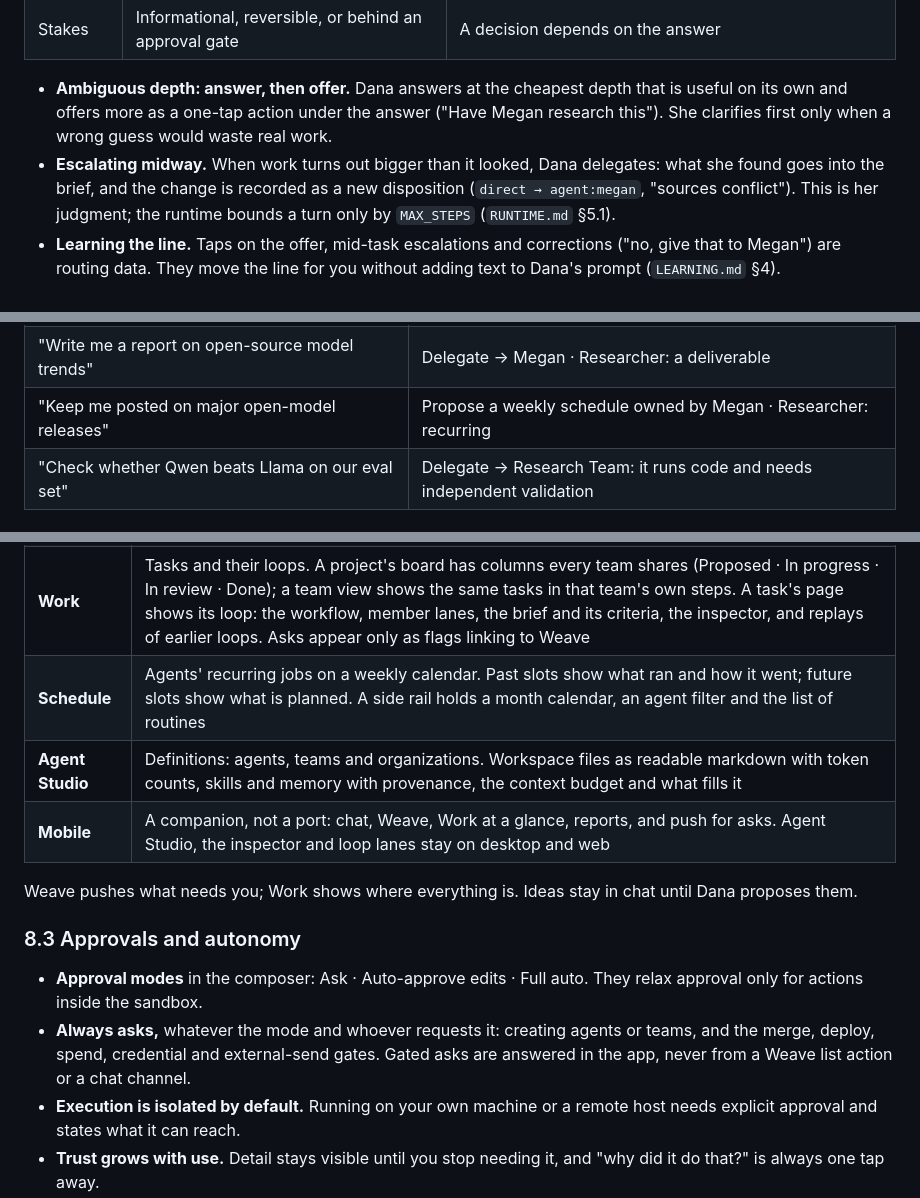
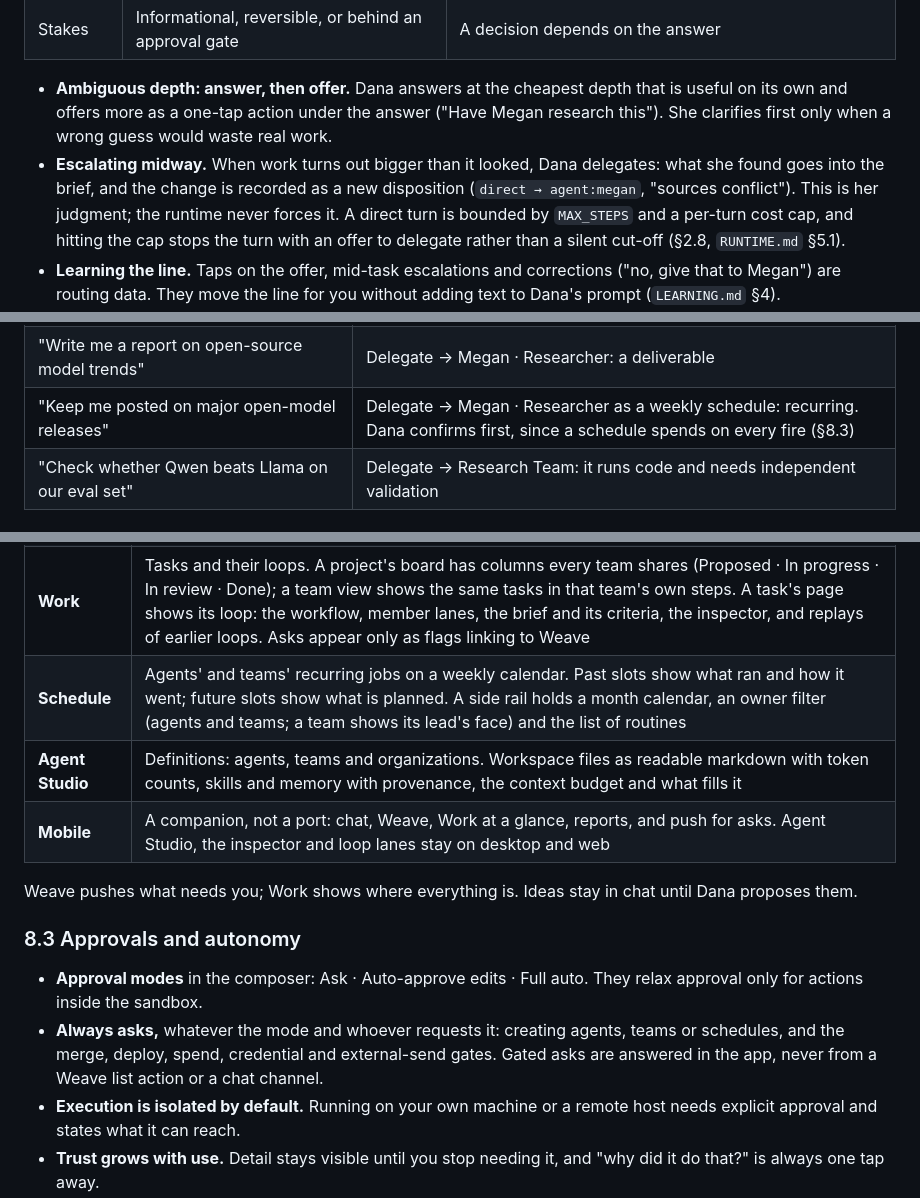
Before and after one commit to tdoan35/fabric, a Markdown page: docs/PRODUCT.md, 3 parts joined by grey strips. Rendered like a GitHub page.

Commit message:
docs: reconcile PRODUCT/ARCHITECTURE contradictions from PR #26 review
- Recurring requests delegate as a schedule; creating a schedule always asks
  (it spends on every fire). Proposal stays agents, teams and catalog installs.
- Direct turns get a per-turn cost cap alongside MAX_STEPS, so invariant §2.8
  holds; hitting it stops the turn with an offer to delegate.
- Schedule surface covers team-owned schedules with an owner filter.

Co-Authored-By: Claude Opus 5.5 <noreply@anthropic.com>

```diff
--- a/docs/PRODUCT.md
+++ b/docs/PRODUCT.md
@@ -80,7 +80,7 @@ Route by depth, not topic. Quick lookups are assistant work, the way an executiv
 | Stakes | Informational, reversible, or behind an approval gate | A decision depends on the answer |
 
 - **Ambiguous depth: answer, then offer.** Dana answers at the cheapest depth that is useful on its own and offers more as a one-tap action under the answer ("Have Megan research this"). She clarifies first only when a wrong guess would waste real work.
-- **Escalating midway.** When work turns out bigger than it looked, Dana delegates: what she found goes into the brief, and the change is recorded as a new disposition (`direct → agent:megan`, "sources conflict"). This is her judgment; the runtime bounds a turn only by `MAX_STEPS` (`RUNTIME.md` §5.1).
+- **Escalating midway.** When work turns out bigger than it looked, Dana delegates: what she found goes into the brief, and the change is recorded as a new disposition (`direct → agent:megan`, "sources conflict"). This is her judgment; the runtime never forces it. A direct turn is bounded by `MAX_STEPS` and a per-turn cost cap, and hitting the cap stops the turn with an offer to delegate rather than a silent cut-off (§2.8, `RUNTIME.md` §5.1).
 - **Learning the line.** Taps on the offer, mid-task escalations and corrections ("no, give that to Megan") are routing data. They move the line for you without adding text to Dana's prompt (`LEARNING.md` §4).
 - **Where it lives.** The policy is in Dana's core instructions, because it applies to every request. The examples below are test cases in her benchmark (`LAB.md` §6.1).
 
@@ -90,7 +90,7 @@ Route by depth, not topic. Quick lookups are assistant work, the way an executiv
 | "Tell me about the latest advances in open-source models" | Direct briefing with sources, plus the "go deeper" action |
 | "Which open model should we use for our product? We decide on Friday" | Delegate → Megan · Researcher, with the decision criteria in the brief: a decision depends on it |
 | "Write me a report on open-source model trends" | Delegate → Megan · Researcher: a deliverable |
-| "Keep me posted on major open-model releases" | Propose a weekly schedule owned by Megan · Researcher: recurring |
+| "Keep me posted on major open-model releases" | Delegate → Megan · Researcher as a weekly schedule: recurring. Dana confirms first, since a schedule spends on every fire (§8.3) |
 | "Check whether Qwen beats Llama on our eval set" | Delegate → Research Team: it runs code and needs independent validation |
 
 ## 5. Teams
@@ -148,7 +148,7 @@ The target feel is Muse or Grok's assistant apps; the functional depth is Hermes
 | **Chat** | The landing page: conversations with Dana, with delegation, progress and proposal cards inline |
 | **Weave** | Where the organization reports to you. An inbox of typed asks (approval, question, escalation, proposal, finding, result) with the cost of delay, escalation options when a budget runs out (raise · accept with caveat · stop), and snooze until an event. A Pulse feed of lead updates, memory writes and granted autonomy. Counts only for asks, amber not red, quiet events hidden by default |
 | **Work** | Tasks and their loops. A project's board has columns every team shares (Proposed · In progress · In review · Done); a team view shows the same tasks in that team's own steps. A task's page shows its loop: the workflow, member lanes, the brief and its criteria, the inspector, and replays of earlier loops. Asks appear only as flags linking to Weave |
-| **Schedule** | Agents' recurring jobs on a weekly calendar. Past slots show what ran and how it went; future slots show what is planned. A side rail holds a month calendar, an agent filter and the list of routines |
+| **Schedule** | Agents' and teams' recurring jobs on a weekly calendar. Past slots show what ran and how it went; future slots show what is planned. A side rail holds a month calendar, an owner filter (agents and teams; a team shows its lead's face) and the list of routines |
 | **Agent Studio** | Definitions: agents, teams and organizations. Workspace files as readable markdown with token counts, skills and memory with provenance, the context budget and what fills it |
 | **Mobile** | A companion, not a port: chat, Weave, Work at a glance, reports, and push for asks. Agent Studio, the inspector and loop lanes stay on desktop and web |
 
@@ -157,7 +157,7 @@ Weave pushes what needs you; Work shows where everything is. Ideas stay in chat
 ### 8.3 Approvals and autonomy
 
 - **Approval modes** in the composer: Ask · Auto-approve edits · Full auto. They relax approval only for actions inside the sandbox.
-- **Always asks,** whatever the mode and whoever requests it: creating agents or teams, and the merge, deploy, spend, credential and external-send gates. Gated asks are answered in the app, never from a Weave list action or a chat channel.
+- **Always asks,** whatever the mode and whoever requests it: creating agents, teams or schedules, and the merge, deploy, spend, credential and external-send gates. Gated asks are answered in the app, never from a Weave list action or a chat channel.
 - **Execution is isolated by default.** Running on your own machine or a remote host needs explicit approval and states what it can reach.
 - **Trust grows with use.** Detail stays visible until you stop needing it, and "why did it do that?" is always one tap away.
 
```
Also changed, not shown: docs/ARCHITECTURE.md (+1 -1 lines), docs/RUNTIME.md (+1 -1 lines).
